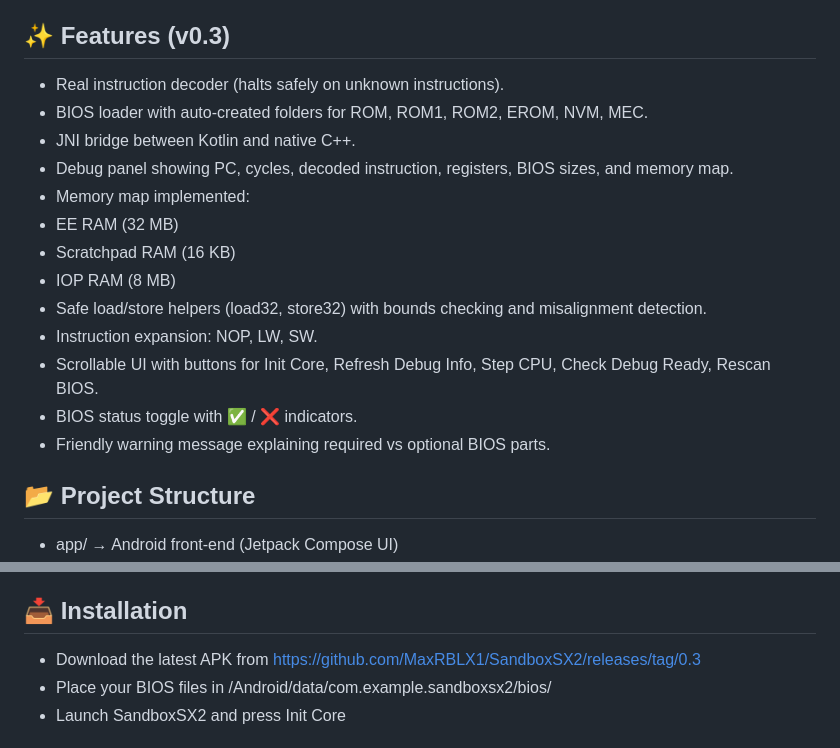
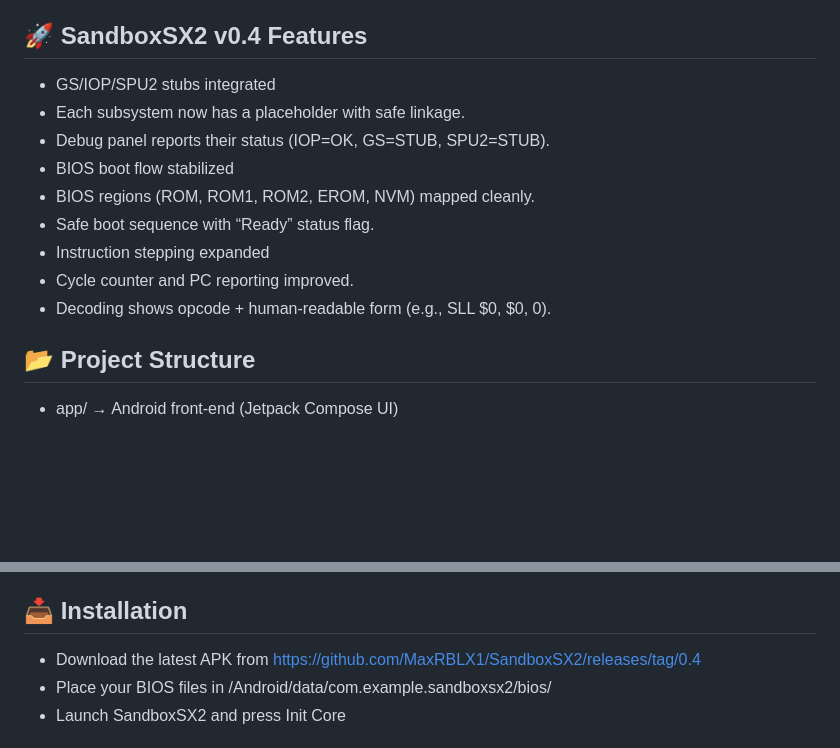
Before and after one commit to MaxRBLX1/SandboxSX2, a Markdown page: README.md, 2 parts joined by grey strips. Rendered like a GitHub page; blank space fills up the shorter version.

Commit message:
Revise README for SandboxSX2 v0.4 features and roadmap
Updated features and roadmap for version 0.4 of SandboxSX2, including new subsystem stubs and improvements to the debug panel.

```diff
--- a/README.md
+++ b/README.md
@@ -31,20 +31,16 @@ SandboxSX2 treats safety as a core architectural goal, not an optional feature.
 - No hidden network activity
 SandboxSX2 will not brick devices, spy on users, or silently push hardware beyond safe limits.
 
-## ✨ Features (v0.3)
-- Real instruction decoder (halts safely on unknown instructions).
-- BIOS loader with auto‑created folders for ROM, ROM1, ROM2, EROM, NVM, MEC.
-- JNI bridge between Kotlin and native C++.
-- Debug panel showing PC, cycles, decoded instruction, registers, BIOS sizes, and memory map.
-- Memory map implemented:
-- EE RAM (32 MB)
-- Scratchpad RAM (16 KB)
-- IOP RAM (8 MB)
-- Safe load/store helpers (load32, store32) with bounds checking and misalignment detection.
-- Instruction expansion: NOP, LW, SW.
-- Scrollable UI with buttons for Init Core, Refresh Debug Info, Step CPU, Check Debug Ready, Rescan BIOS.
-- BIOS status toggle with ✅ / ❌ indicators.
-- Friendly warning message explaining required vs optional BIOS parts.
+## 🚀 SandboxSX2 v0.4 Features
+- GS/IOP/SPU2 stubs integrated
+- Each subsystem now has a placeholder with safe linkage.
+- Debug panel reports their status (IOP=OK, GS=STUB, SPU2=STUB).
+- BIOS boot flow stabilized
+- BIOS regions (ROM, ROM1, ROM2, EROM, NVM) mapped cleanly.
+- Safe boot sequence with “Ready” status flag.
+- Instruction stepping expanded
+- Cycle counter and PC reporting improved.
+- Decoding shows opcode + human‑readable form (e.g., SLL $0, $0, 0).
 
 ## 📂 Project Structure
 - app/ → Android front‑end (Jetpack Compose UI)
@@ -76,7 +72,7 @@ SandboxSX2 is built entirely by MaxRBLX1 — a solo developer focused on ethical
 MIT License — free to use, modify, and share.
 
 ## 📥 Installation
-- Download the latest APK from https://github.com/MaxRBLX1/SandboxSX2/releases/tag/0.3
+- Download the latest APK from https://github.com/MaxRBLX1/SandboxSX2/releases/tag/0.4
 - Place your BIOS files in /Android/data/com.example.sandboxsx2/bios/
 - Launch SandboxSX2 and press Init Core
 
```
Also changed, not shown: other parts of README.md (+1 -1 lines).
